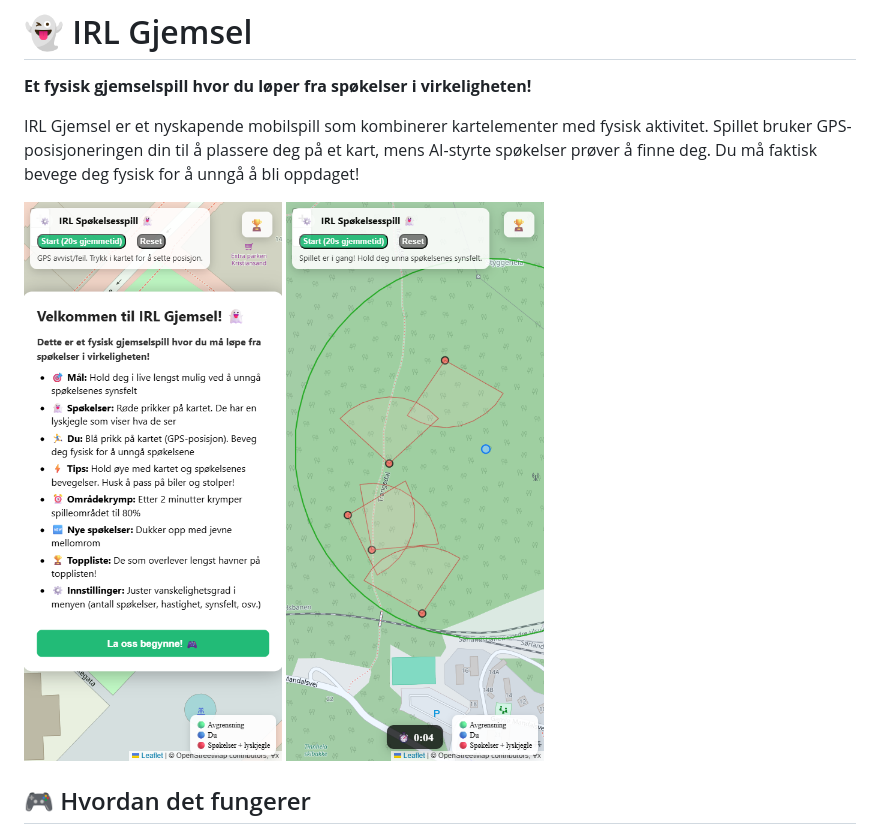
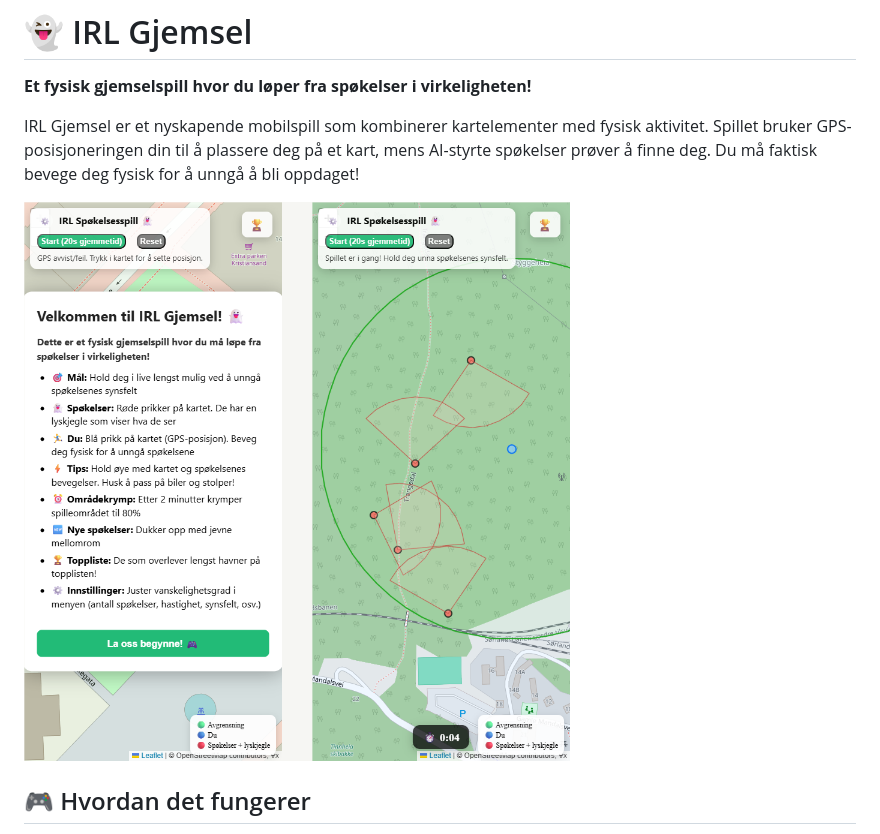
Before and after one commit to alexanno/irl_gjemsel, a Markdown page: README.md, the part around the change. Rendered like a GitHub page; pictures changed too: image-1.png (deleted), image.png (deleted), screenshots.png (added).

Commit message:
better screenshots

```diff
--- a/README.md
+++ b/README.md
@@ -4,8 +4,7 @@
 
 IRL Gjemsel er et nyskapende mobilspill som kombinerer kartelementer med fysisk aktivitet. Spillet bruker GPS-posisjoneringen din til å plassere deg på et kart, mens AI-styrte spøkelser prøver å finne deg. Du må faktisk bevege deg fysisk for å unngå å bli oppdaget!
 
-![alt text](image.png)
-![alt text](image-1.png)
+![alt text](screenshots.png)
 
 ## 🎮 Hvordan det fungerer
 
```
